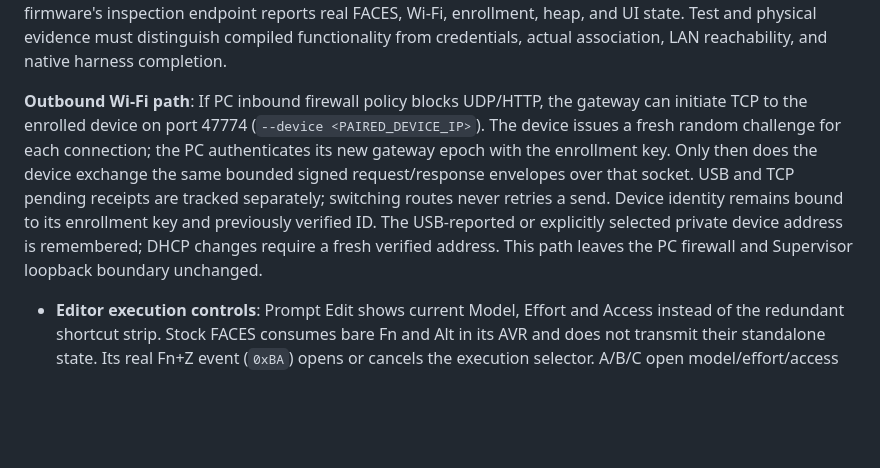
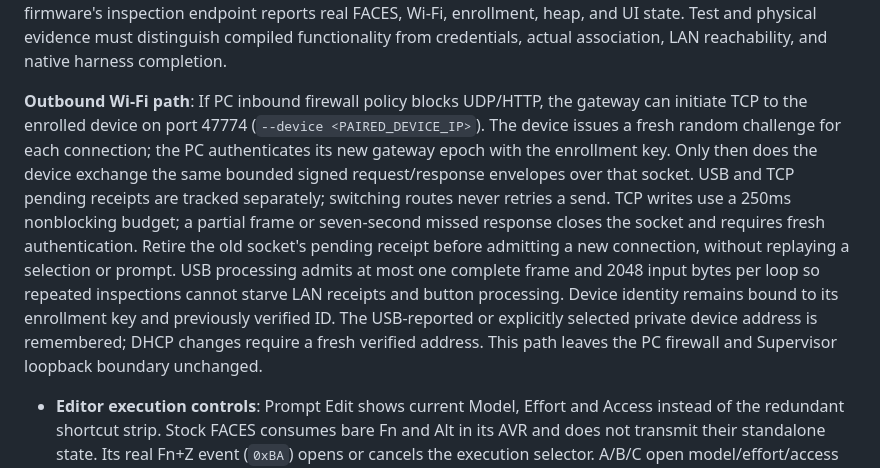
Before and after one commit to fkiller/Snowball_Control, a Markdown page: docs/ARCHITECTURE.md, the part around one of its changes. Drawn GitHub-style; blank space fills up the shorter version.

Commit message:
Keep M5Stack network receipts responsive during USB diagnostics

```diff
--- a/docs/ARCHITECTURE.md
+++ b/docs/ARCHITECTURE.md
@@ -155,7 +155,7 @@ The M5Stack terminal is a separate device implementation in `Snowball_Device_M5S
 
 Run the gateway from the device repository with Node >=22.12: `node scripts/gateway.mjs --serial COM7 --python <PYTHON> --bind <PRIVATE_LAN_IP>`. Stop the serial gateway before opening COM7 for an upload or diagnostic capture. Device capture reads the actual firmware framebuffer; software-injected IME checks do not certify physical button presses. The capture scripts request native RGB332 rows from the 8-bit sprite and expand those exact pixels on the host; legacy RGB888 capture remains supported. Both paths mask Wi-Fi passwords. Small USB commands allocate according to their bounded frame size instead of reserving the full 24KB view budget. Inspection sizes its copy from the current view's memory usage, reports free heap and the largest allocation block, and returns an explicit allocation error rather than an empty success object. The firmware's inspection endpoint reports real FACES, Wi-Fi, enrollment, heap, and UI state. Test and physical evidence must distinguish compiled functionality from credentials, actual association, LAN reachability, and native harness completion.
 
-**Outbound Wi-Fi path**: If PC inbound firewall policy blocks UDP/HTTP, the gateway can initiate TCP to the enrolled device on port 47774 (`--device <PAIRED_DEVICE_IP>`). The device issues a fresh random challenge for each connection; the PC authenticates its new gateway epoch with the enrollment key. Only then does the device exchange the same bounded signed request/response envelopes over that socket. USB and TCP pending receipts are tracked separately; switching routes never retries a send. Device identity remains bound to its enrollment key and previously verified ID. The USB-reported or explicitly selected private device address is remembered; DHCP changes require a fresh verified address. This path leaves the PC firewall and Supervisor loopback boundary unchanged.
+**Outbound Wi-Fi path**: If PC inbound firewall policy blocks UDP/HTTP, the gateway can initiate TCP to the enrolled device on port 47774 (`--device <PAIRED_DEVICE_IP>`). The device issues a fresh random challenge for each connection; the PC authenticates its new gateway epoch with the enrollment key. Only then does the device exchange the same bounded signed request/response envelopes over that socket. USB and TCP pending receipts are tracked separately; switching routes never retries a send. TCP writes use a 250ms nonblocking budget; a partial frame or seven-second missed response closes the socket and requires fresh authentication. Retire the old socket's pending receipt before admitting a new connection, without replaying a selection or prompt. USB processing admits at most one complete frame and 2048 input bytes per loop so repeated inspections cannot starve LAN receipts and button processing. Device identity remains bound to its enrollment key and previously verified ID. The USB-reported or explicitly selected private device address is remembered; DHCP changes require a fresh verified address. This path leaves the PC firewall and Supervisor loopback boundary unchanged.
 
 - **Editor execution controls**: Prompt Edit shows current Model, Effort and Access instead of the redundant shortcut strip. Stock FACES consumes bare Fn and Alt in its AVR and does not transmit their standalone state. Its real Fn+Z event (`0xBA`) opens or cancels the execution selector. A/B/C open model/effort/access popups anchored above their respective footer boxes; popup A/C retain navigation, paging and Home/End, B commits, and Fn+Z/Esc cancels with draft/caret/settings preserved. Bare Fn requires a separate ATmega keyboard firmware change and cannot be certified through the Core USB UART.
 - **Native Access**: The trusted Middleware `/v1/harness/access` callback asynchronously runs the installed Codex CLI's JSON-schema generator, extracts string approval policies from the actual turn/start approvalPolicy field, and invalidates its local cache when the executable changes. Unsupported providers advertise no choices. Model-specific efforts still use the native model catalog. Access is an independent controller preference bound to the selected session and passed with an explicit next-turn command. Codex dispatch validates it again against the installed schema and sends approvalPolicy to turn/start. Native requirements may reject it; no filesystem sandbox or workspace grant is changed. Cancellation and UI selection do not dispatch a prompt.
```
Also changed, not shown: other parts of docs/ARCHITECTURE.md (+1 -1 lines).
